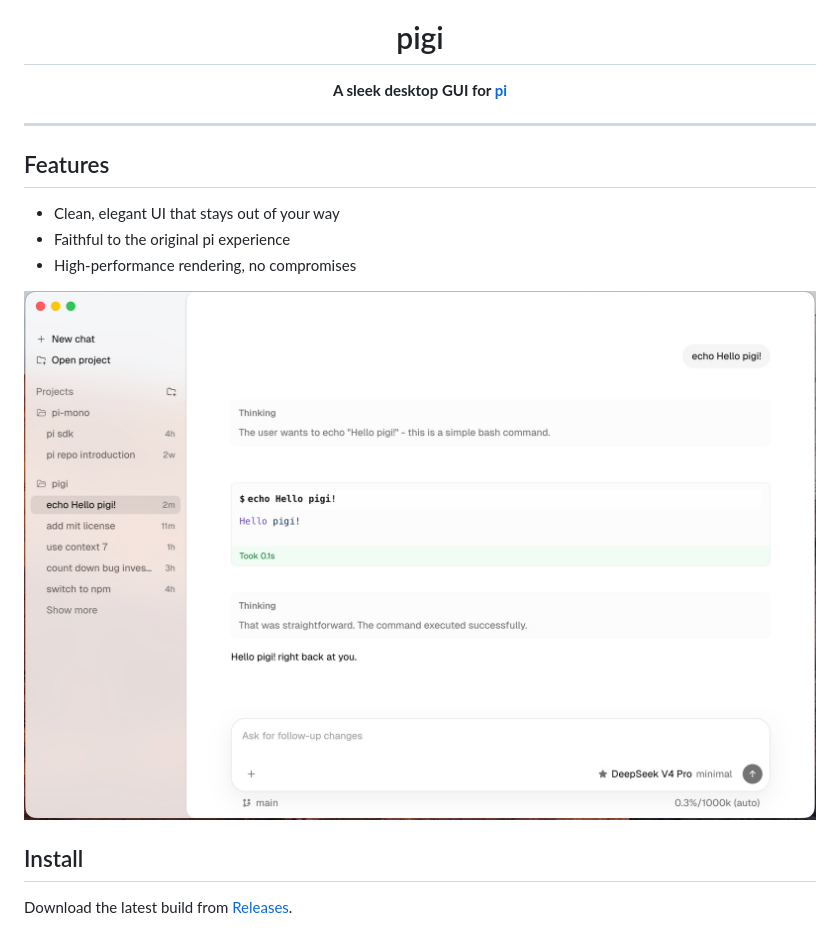
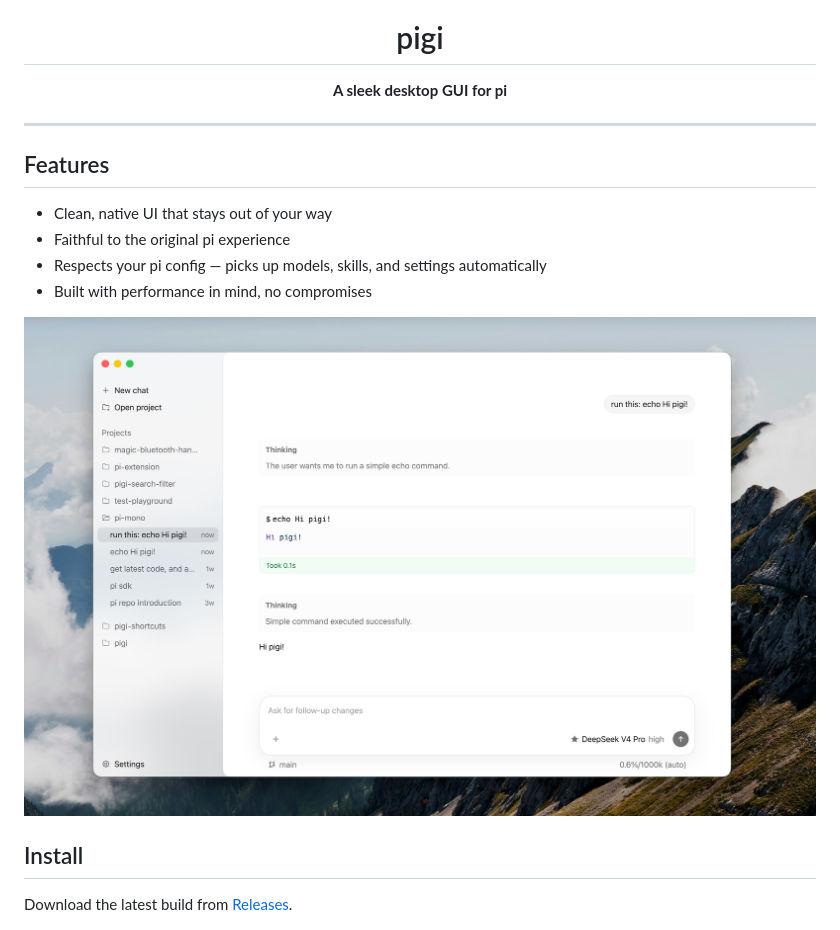
Before and after one commit to whycatdothis/pigi, a Markdown page: README.md, the part around the change printed below. Rendered like a GitHub page; pictures changed too: resources/hello-pigi.jpg (deleted), resources/hi-pigi.jpg (added).

Commit message:
feat: update readme.

```diff
--- a/README.md
+++ b/README.md
@@ -17,11 +17,12 @@
 
 ## Features
 
-- Clean, elegant UI that stays out of your way
+- Clean, native UI that stays out of your way
 - Faithful to the original pi experience
-- High-performance rendering, no compromises
+- Respects your pi config — picks up models, skills, and settings automatically
+- Built with performance in mind, no compromises
 
-![hello pigi](./resources/hello-pigi.jpg)
+![hi pigi](./resources/hi-pigi.jpg)
 
 ## Install
 
```
Also changed, not shown: other parts of README.md (+1 -1 lines).
